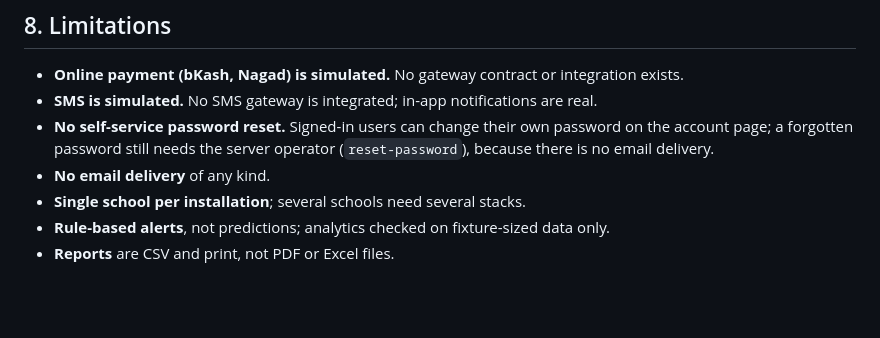
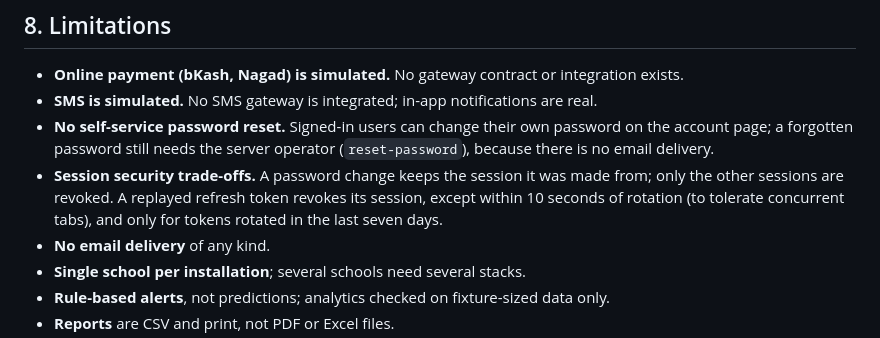
Before and after one commit to mdrayhankvr-creator/Fly_Birds, a Markdown page: docs/FINAL_REPORT.md, the part around the change. Drawn GitHub-style; blank space fills up the shorter version.

```diff
--- a/docs/FINAL_REPORT.md
+++ b/docs/FINAL_REPORT.md
@@ -186,6 +186,10 @@ No real server, domain or school database was used.
 - **No self-service password reset.** Signed-in users can change their own
   password on the account page; a forgotten password still needs the server
   operator (`reset-password`), because there is no email delivery.
+- **Session security trade-offs.** A password change keeps the session it was
+  made from; only the other sessions are revoked. A replayed refresh token
+  revokes its session, except within 10 seconds of rotation (to tolerate
+  concurrent tabs), and only for tokens rotated in the last seven days.
 - **No email delivery** of any kind.
 - **Single school per installation**; several schools need several stacks.
 - **Rule-based alerts**, not predictions; analytics checked on fixture-sized
```
Also changed, not shown: docs/PROGRESS.md (+5 -0 lines).
